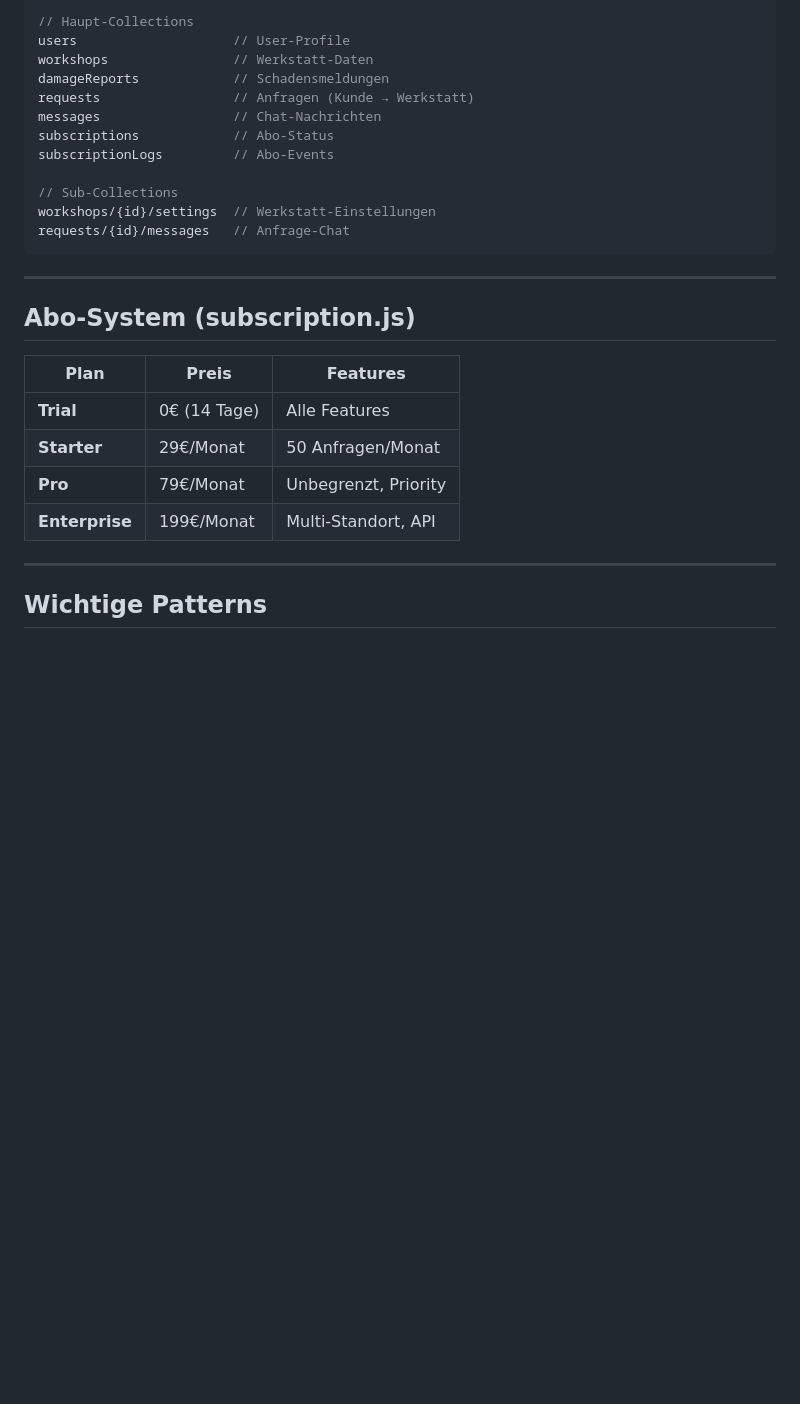
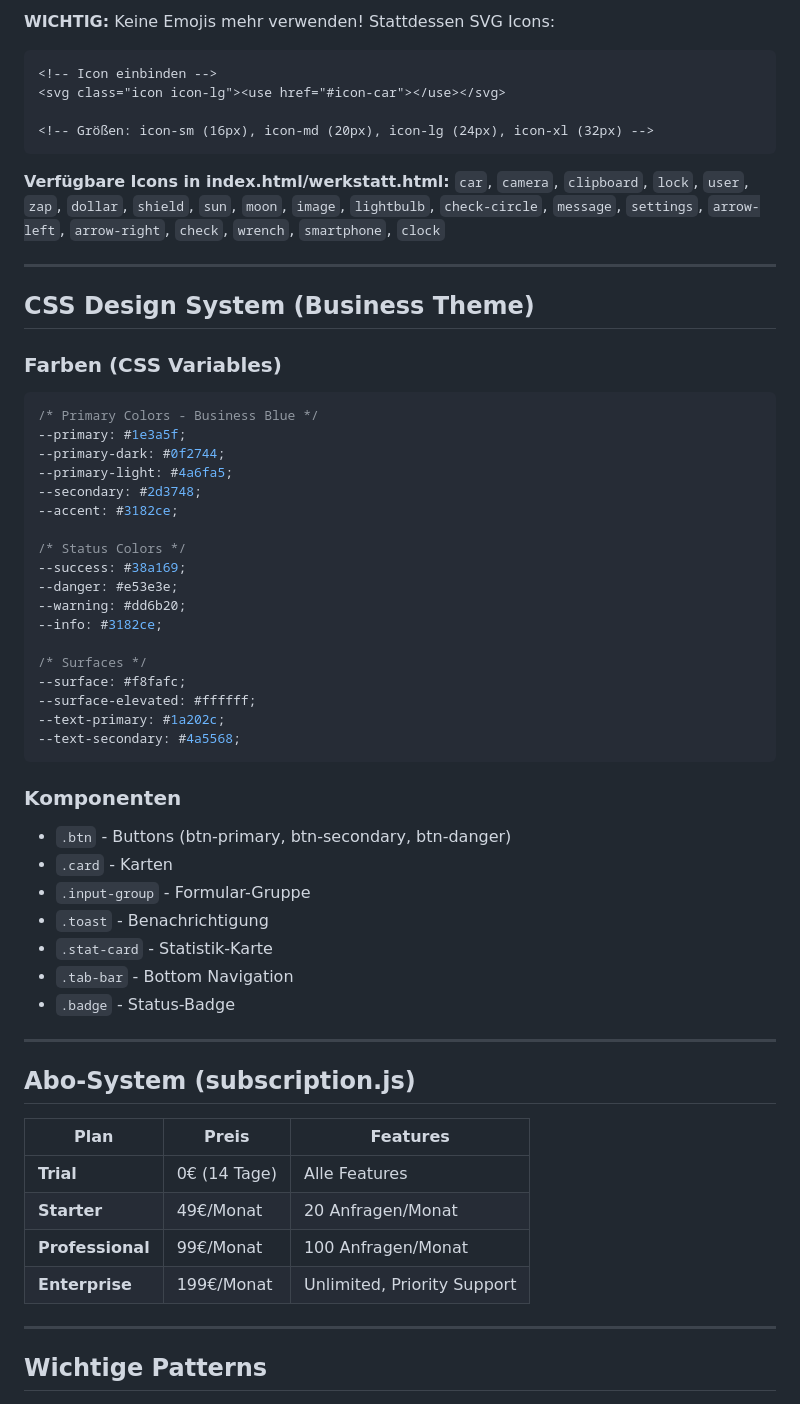
Before and after one commit to MarcelGaertner1234/SchadensChat-App, a Markdown page: CLAUDE.md, the part around one of its changes. Drawn GitHub-style; blank space fills up the shorter version.

````diff
--- a/CLAUDE.md
+++ b/CLAUDE.md
@@ -94,18 +191,50 @@ schadens-chat-app/
 
-```javascript
-// Haupt-Collections
-users                    // User-Profile
-workshops                // Werkstatt-Daten
-damageReports            // Schadensmeldungen
-requests                 // Anfragen (Kunde → Werkstatt)
-messages                 // Chat-Nachrichten
-subscriptions            // Abo-Status
-subscriptionLogs         // Abo-Events
+**WICHTIG:** Keine Emojis mehr verwenden! Stattdessen SVG Icons:
 
-// Sub-Collections
-workshops/{id}/settings  // Werkstatt-Einstellungen
-requests/{id}/messages   // Anfrage-Chat
+```html
+<!-- Icon einbinden -->
+<svg class="icon icon-lg"><use href="#icon-car"></use></svg>
+
+<!-- Größen: icon-sm (16px), icon-md (20px), icon-lg (24px), icon-xl (32px) -->
 ```
+
+**Verfügbare Icons in index.html/werkstatt.html:**
+`car`, `camera`, `clipboard`, `lock`, `user`, `zap`, `dollar`, `shield`, `sun`, `moon`, `image`, `lightbulb`, `check-circle`, `message`, `settings`, `arrow-left`, `arrow-right`, `check`, `wrench`, `smartphone`, `clock`
+
+---
+
+## CSS Design System (Business Theme)
+
+### Farben (CSS Variables)
+```css
+/* Primary Colors - Business Blue */
+--primary: #1e3a5f;
+--primary-dark: #0f2744;
+--primary-light: #4a6fa5;
+--secondary: #2d3748;
+--accent: #3182ce;
+
+/* Status Colors */
+--success: #38a169;
+--danger: #e53e3e;
+--warning: #dd6b20;
+--info: #3182ce;
+
+/* Surfaces */
+--surface: #f8fafc;
+--surface-elevated: #ffffff;
+--text-primary: #1a202c;
+--text-secondary: #4a5568;
+```
+
+### Komponenten
+- `.btn` - Buttons (btn-primary, btn-secondary, btn-danger)
+- `.card` - Karten
+- `.input-group` - Formular-Gruppe
+- `.toast` - Benachrichtigung
+- `.stat-card` - Statistik-Karte
+- `.tab-bar` - Bottom Navigation
+- `.badge` - Status-Badge
 
 ---
 
@@ -114,9 +243,9 @@ requests/{id}/messages   // Anfrage-Chat
 | Plan | Preis | Features |
 |------|-------|----------|
 | **Trial** | 0€ (14 Tage) | Alle Features |
-| **Starter** | 29€/Monat | 50 Anfragen/Monat |
-| **Pro** | 79€/Monat | Unbegrenzt, Priority |
-| **Enterprise** | 199€/Monat | Multi-Standort, API |
+| **Starter** | 49€/Monat | 20 Anfragen/Monat |
+| **Professional** | 99€/Monat | 100 Anfragen/Monat |
+| **Enterprise** | 199€/Monat | Unlimited, Priority Support |
 
 ---
 
````
Also changed, not shown: other parts of CLAUDE.md (+159 -135 lines).
